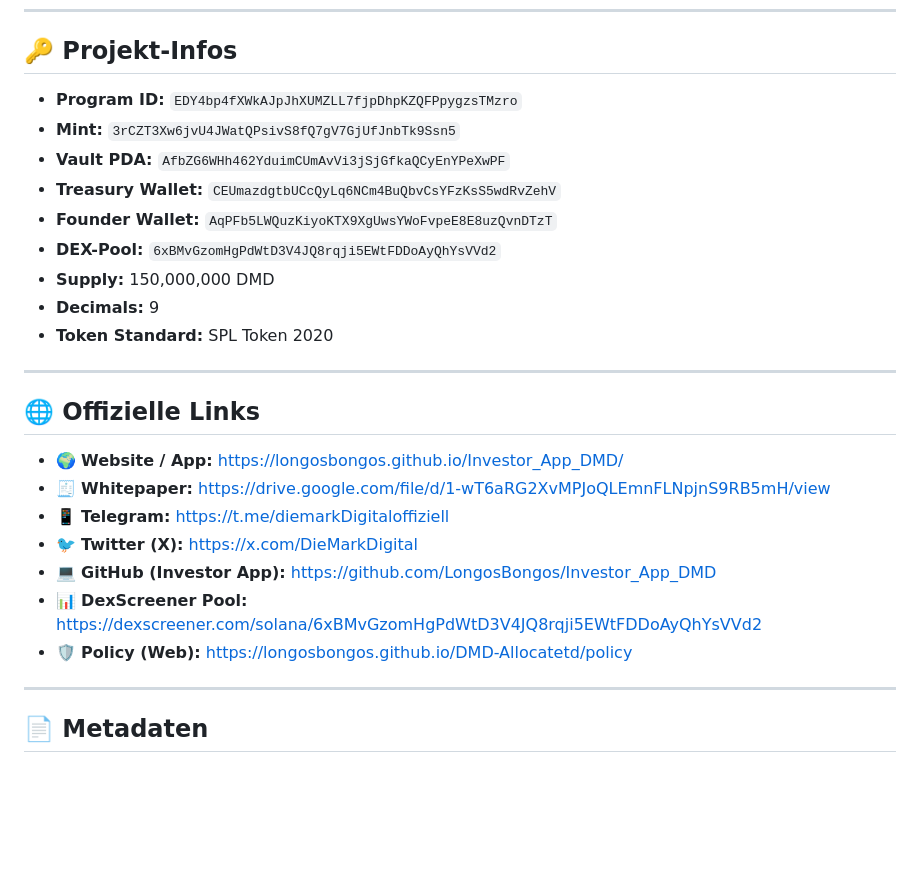
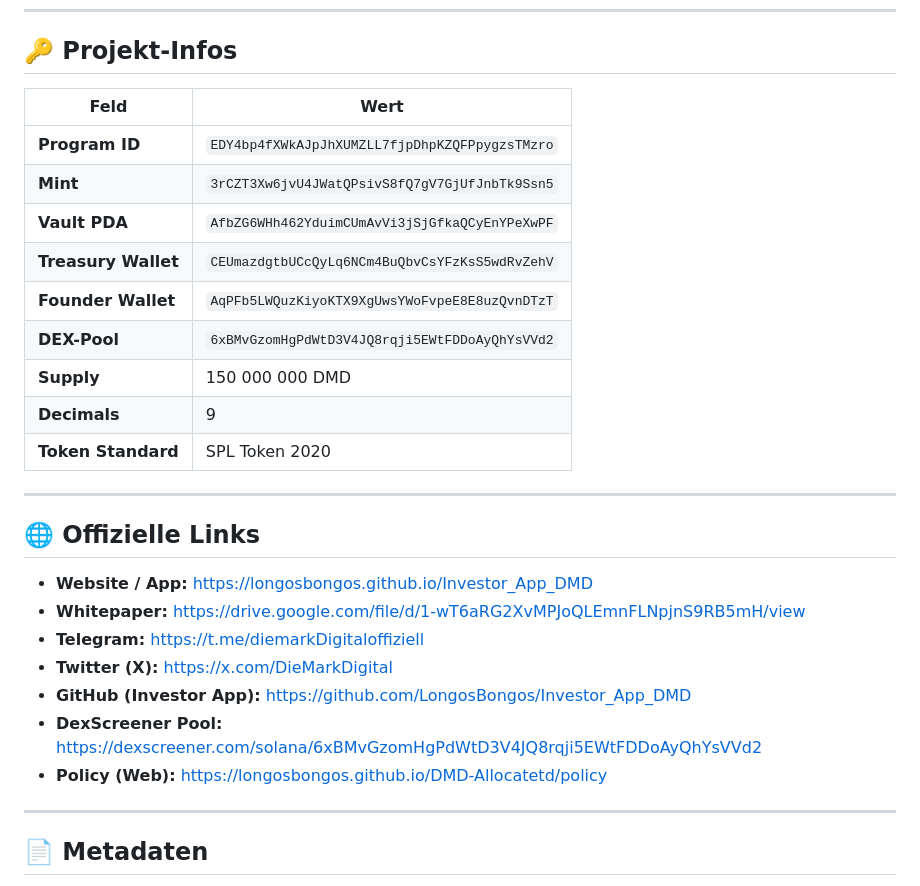
Before and after one commit to LongosBongos/DMD-Allocatetd, a Markdown page: README.md, the part around one of its changes. Drawn GitHub-style; blank space fills up the shorter version.

```diff
--- a/README.md
+++ b/README.md
@@ -15,28 +15,28 @@ Ziel ist ein fairer Startpreis von **0,01 USD pro DMD**, kombiniert mit Treasury
 ---
 
 ## 🔑 Projekt-Infos
-
-- **Program ID:** `EDY4bp4fXWkAJpJhXUMZLL7fjpDhpKZQFPpygzsTMzro`
-- **Mint:** `3rCZT3Xw6jvU4JWatQPsivS8fQ7gV7GjUfJnbTk9Ssn5`
-- **Vault PDA:** `AfbZG6WHh462YduimCUmAvVi3jSjGfkaQCyEnYPeXwPF`
-- **Treasury Wallet:** `CEUmazdgtbUCcQyLq6NCm4BuQbvCsYFzKsS5wdRvZehV`
-- **Founder Wallet:** `AqPFb5LWQuzKiyoKTX9XgUwsYWoFvpeE8E8uzQvnDTzT`
-- **DEX-Pool:** `6xBMvGzomHgPdWtD3V4JQ8rqji5EWtFDDoAyQhYsVVd2`
-- **Supply:** 150,000,000 DMD
-- **Decimals:** 9
-- **Token Standard:** SPL Token 2020
+| Feld | Wert |
+|------|------|
+| **Program ID** | `EDY4bp4fXWkAJpJhXUMZLL7fjpDhpKZQFPpygzsTMzro` |
+| **Mint** | `3rCZT3Xw6jvU4JWatQPsivS8fQ7gV7GjUfJnbTk9Ssn5` |
+| **Vault PDA** | `AfbZG6WHh462YduimCUmAvVi3jSjGfkaQCyEnYPeXwPF` |
+| **Treasury Wallet** | `CEUmazdgtbUCcQyLq6NCm4BuQbvCsYFzKsS5wdRvZehV` |
+| **Founder Wallet** | `AqPFb5LWQuzKiyoKTX9XgUwsYWoFvpeE8E8uzQvnDTzT` |
+| **DEX-Pool** | `6xBMvGzomHgPdWtD3V4JQ8rqji5EWtFDDoAyQhYsVVd2` |
+| **Supply** | 150 000 000 DMD |
+| **Decimals** | 9 |
+| **Token Standard** | SPL Token 2020 |
 
 ---
 
 ## 🌐 Offizielle Links
-
-- 🌍 **Website / App:** https://longosbongos.github.io/Investor_App_DMD/
-- 🧾 **Whitepaper:** https://drive.google.com/file/d/1-wT6aRG2XvMPJoQLEmnFLNpjnS9RB5mH/view
-- 📱 **Telegram:** https://t.me/diemarkDigitaloffiziell
-- 🐦 **Twitter (X):** https://x.com/DieMarkDigital
-- 💻 **GitHub (Investor App):** https://github.com/LongosBongos/Investor_App_DMD
-- 📊 **DexScreener Pool:** https://dexscreener.com/solana/6xBMvGzomHgPdWtD3V4JQ8rqji5EWtFDDoAyQhYsVVd2
-- 🛡️ **Policy (Web):** https://longosbongos.github.io/DMD-Allocatetd/policy
+- **Website / App:** https://longosbongos.github.io/Investor_App_DMD
+- **Whitepaper:** https://drive.google.com/file/d/1-wT6aRG2XvMPJoQLEmnFLNpjnS9RB5mH/view
+- **Telegram:** https://t.me/diemarkDigitaloffiziell
+- **Twitter (X):** https://x.com/DieMarkDigital
+- **GitHub (Investor App):** https://github.com/LongosBongos/Investor_App_DMD
+- **DexScreener Pool:** https://dexscreener.com/solana/6xBMvGzomHgPdWtD3V4JQ8rqji5EWtFDDoAyQhYsVVd2
+- **Policy (Web):** https://longosbongos.github.io/DMD-Allocatetd/policy
 
 ---
 
```
Also changed, not shown: other parts of README.md (+6 -19 lines).
